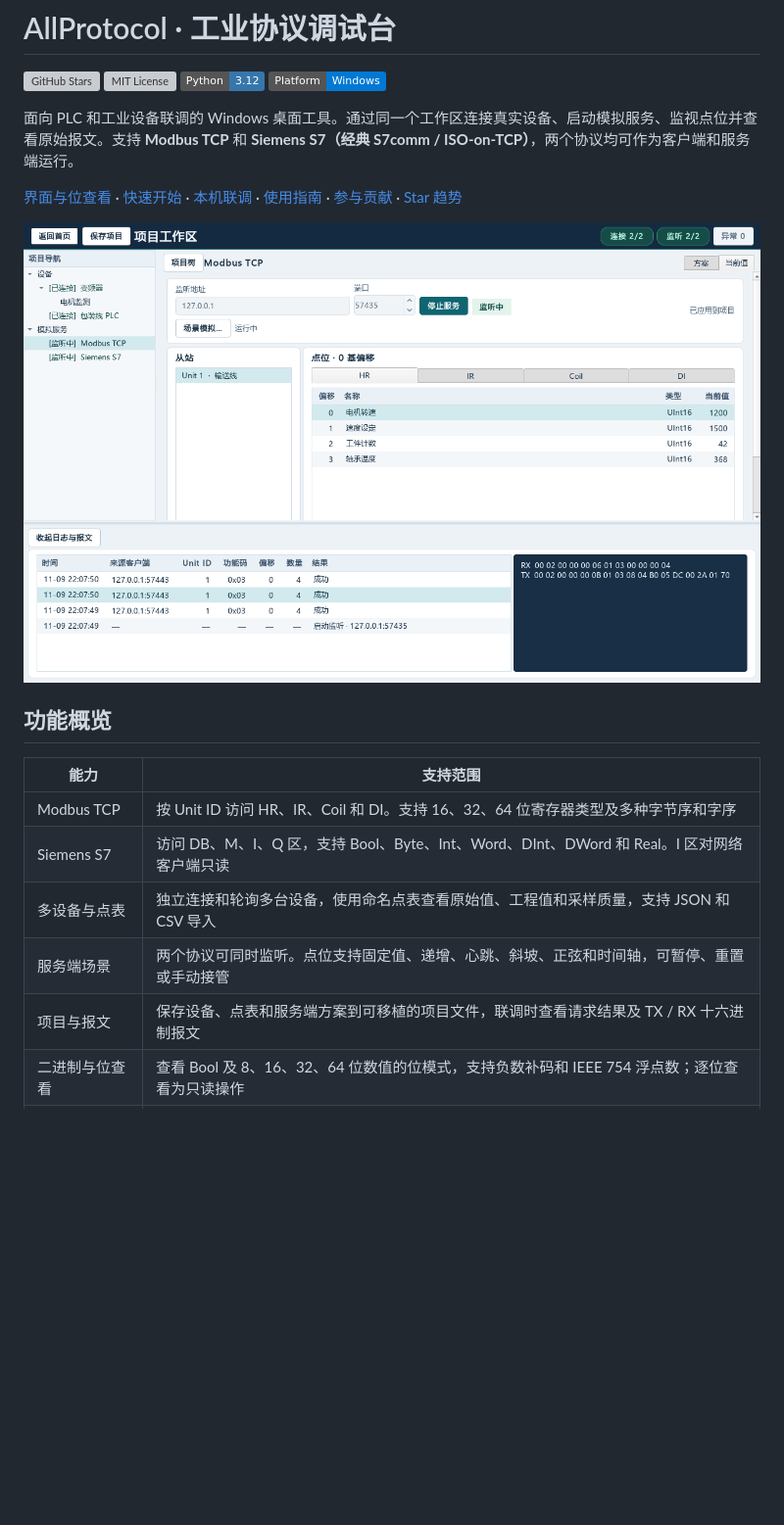
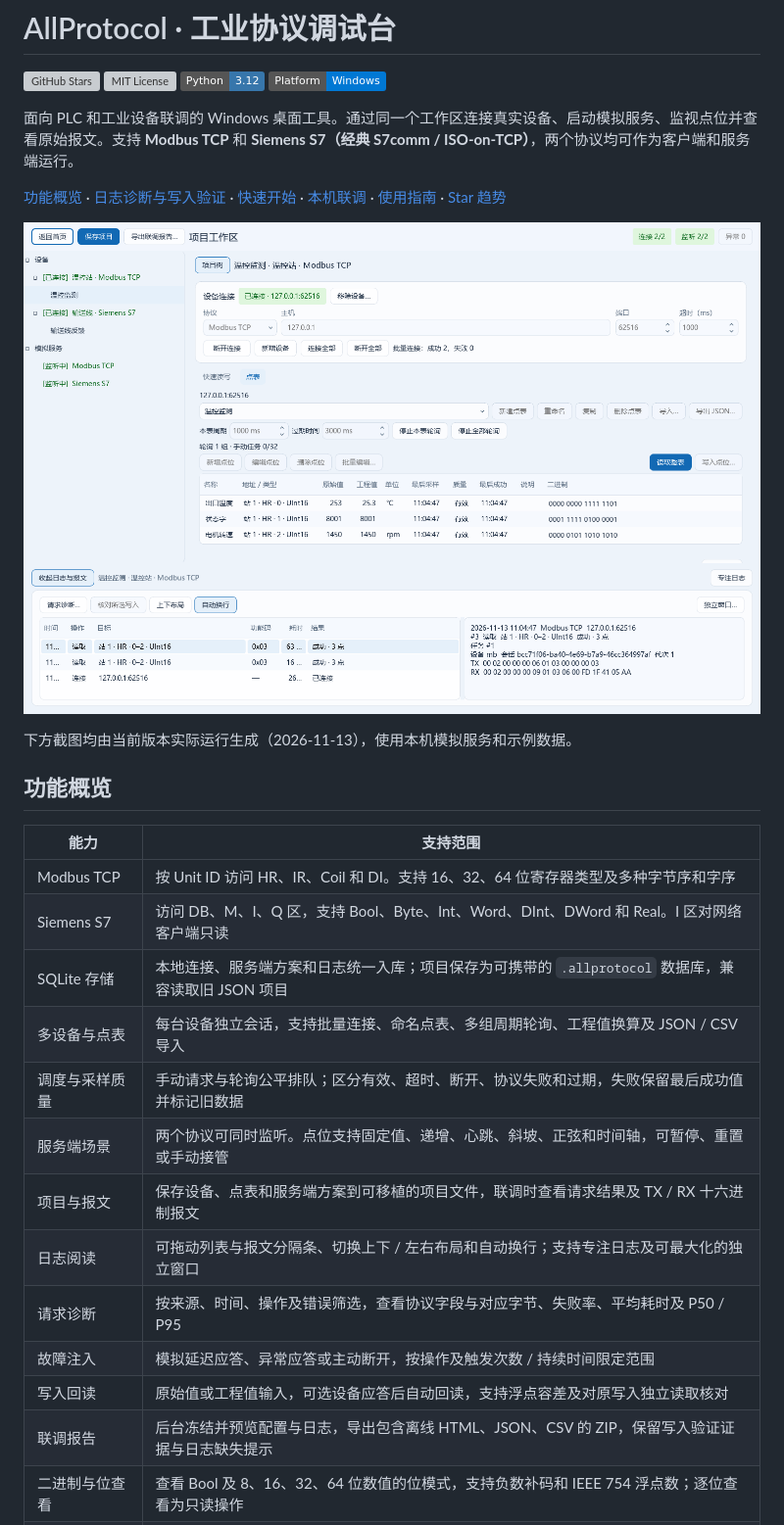
Before and after one commit to GTboy04/all-protocol, a Markdown page: README.md, the part around one of its changes. Shown at 98% size. Drawn GitHub-style; pictures changed too: docs/assets/readme-workspace.png (added); badges without logos; blank space fills up the shorter version; grey boxes are pictures that could not be loaded.

```diff
--- a/README.md
+++ b/README.md
@@ -7,9 +7,11 @@
 
 面向 PLC 和工业设备联调的 Windows 桌面工具。通过同一个工作区连接真实设备、启动模拟服务、监视点位并查看原始报文。支持 **Modbus TCP** 和 **Siemens S7（经典 S7comm / ISO-on-TCP）**，两个协议均可作为客户端和服务端运行。
 
-[界面与位查看](#界面与位查看) · [快速开始](#快速开始) · [本机联调](#本机联调) · [使用指南](docs/user-guide.md) · [参与贡献](#参与贡献) · [Star 趋势](#star-趋势)
+[功能概览](#功能概览) · [日志诊断与写入验证](#日志诊断与写入验证) · [快速开始](#快速开始) · [本机联调](#本机联调) · [使用指南](docs/user-guide.md) · [Star 趋势](#star-趋势)
 
-![AllProtocol 项目工作区，显示 Modbus TCP 模拟点位、运行中的场景及请求报文](docs/assets/workspace.png)
+![AllProtocol 项目工作区：双协议连接与监听、温控点表轮询及请求报文](docs/assets/readme-workspace.png)
+
+下方截图均由当前版本实际运行生成（2026-11-13），使用本机模拟服务和示例数据。
 
 ## 功能概览
 
@@ -17,9 +19,16 @@
 | --- | --- |
 | Modbus TCP | 按 Unit ID 访问 HR、IR、Coil 和 DI。支持 16、32、64 位寄存器类型及多种字节序和字序 |
 | Siemens S7 | 访问 DB、M、I、Q 区，支持 Bool、Byte、Int、Word、DInt、DWord 和 Real。I 区对网络客户端只读 |
-| 多设备与点表 | 独立连接和轮询多台设备，使用命名点表查看原始值、工程值和采样质量，支持 JSON 和 CSV 导入 |
+| SQLite 存储 | 本地连接、服务端方案和日志统一入库；项目保存为可携带的 `.allprotocol` 数据库，兼容读取旧 JSON 项目 |
+| 多设备与点表 | 每台设备独立会话，支持批量连接、命名点表、多组周期轮询、工程值换算及 JSON / CSV 导入 |
+| 调度与采样质量 | 手动请求与轮询公平排队；区分有效、超时、断开、协议失败和过期，失败保留最后成功值并标记旧数据 |
 | 服务端场景 | 两个协议可同时监听。点位支持固定值、递增、心跳、斜坡、正弦和时间轴，可暂停、重置或手动接管 |
 | 项目与报文 | 保存设备、点表和服务端方案到可移植的项目文件，联调时查看请求结果及 TX / RX 十六进制报文 |
+| 日志阅读 | 可拖动列表与报文分隔条、切换上下 / 左右布局和自动换行；支持专注日志及可最大化的独立窗口 |
+| 请求诊断 | 按来源、时间、操作及错误筛选，查看协议字段与对应字节、失败率、平均耗时及 P50 / P95 |
+| 故障注入 | 模拟延迟应答、异常应答或主动断开，按操作及触发次数 / 持续时间限定范围 |
+| 写入回读 | 原始值或工程值输入，可选设备应答后自动回读，支持浮点容差及对原写入独立读取核对 |
+| 联调报告 | 后台冻结并预览配置与日志，导出包含离线 HTML、JSON、CSV 的 ZIP，保留写入验证证据与日志缺失提示 |
 | 二进制与位查看 | 查看 Bool 及 8、16、32、64 位数值的位模式，支持负数补码和 IEEE 754 浮点数；逐位查看为只读操作 |
 | Windows 界面 | 跟随系统浅色、深色主题，支持键盘快捷键；受支持的 Windows 11 环境启用 Acrylic 背景，高对比度模式回退原生配色 |
 
```
Also changed, not shown: other parts of README.md (+23 -2 lines), docs/development-state.md (+3 -2 lines), docs/sqlite-storage.md (added, +39 -0 lines), docs/user-guide.md (+8 -6 lines), docs/assets/readme-bits.png (added), docs/assets/readme-home.png (added), docs/assets/readme-journal.png (added), docs/assets/readme-report.png (added).
